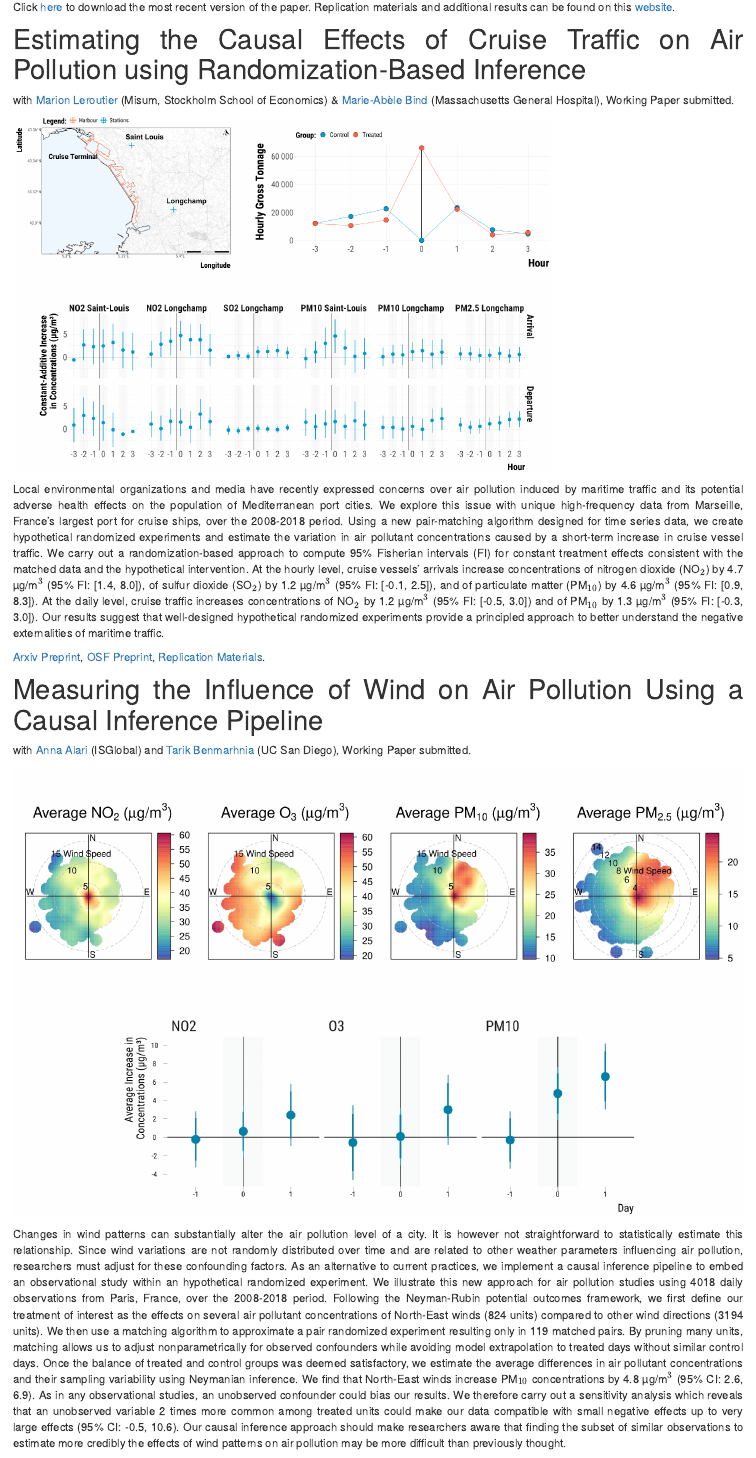
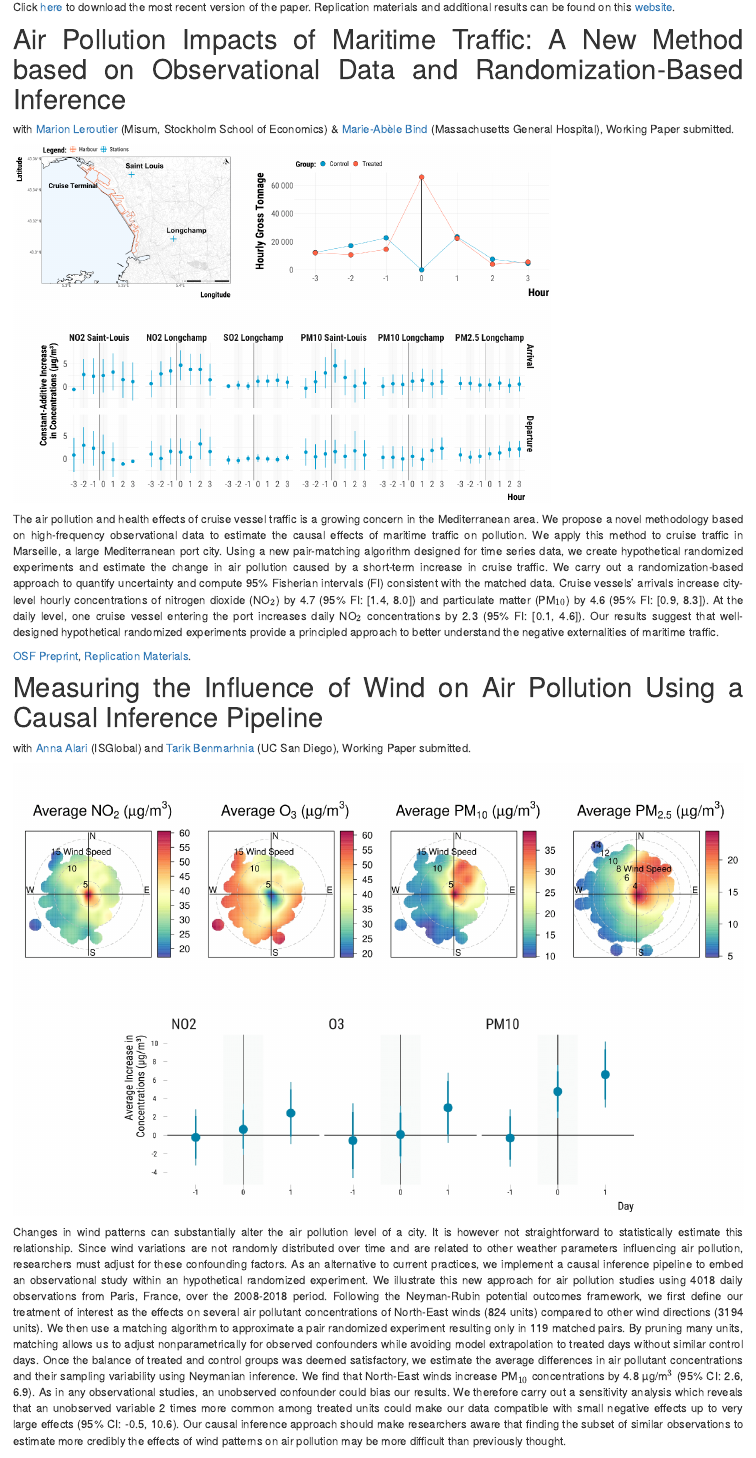
Before and after one commit to lzabrocki/lzabrocki.github.io, an R Markdown document (research.Rmd): the page in a window 1100 px wide, from 850 px down. Rendered offline with R 4.5, knitr and Pandoc, with nearby package versions; drawn as R Markdown's standard HTML page in place of the format the file asks for.

Commit message:
update marseille paper

````diff
--- a/research.Rmd
+++ b/research.Rmd
@@ -43,7 +43,7 @@ issues.
 
 Click [here](job_market_paper.pdf) to download the most recent version of the paper. Replication materials and additional results can be found on this [website](https://vincentbagilet.github.io/inference_pollution/).
 
-# Estimating the Causal Effects of Cruise Traffic on Air Pollution using Randomization-Based Inference
+# Air Pollution Impacts of Maritime Traffic: A New Method based on Observational Data and Randomization-Based Inference
 
 with [Marion Leroutier](https://marionleroutier.weebly.com/) (Misum, Stockholm School of Economics) & [Marie-Abèle Bind](https://scholar.harvard.edu/marie-abele/home) (Massachusetts General Hospital), Working Paper submitted.
 
@@ -51,9 +51,9 @@ with [Marion Leroutier](https://marionleroutier.weebly.com/) (Misum, Stockholm S
 knitr::include_graphics("images/marseille_project.png")
 ```
 
-Local environmental organizations and media have recently expressed concerns over air pollution induced by maritime traffic and its potential adverse health effects on the population of Mediterranean port cities. We explore this issue with unique high-frequency data from Marseille, France's largest port for cruise ships, over the 2008-2018 period. Using a new pair-matching algorithm designed for time series data, we create hypothetical randomized experiments and estimate the variation in air pollutant concentrations caused by a short-term increase in cruise vessel traffic. We carry out a randomization-based approach to compute 95\% Fisherian intervals (FI) for constant treatment effects consistent with the matched data and the hypothetical intervention. At the hourly level, cruise vessels' arrivals increase concentrations of nitrogen dioxide (NO$_{2}$) by 4.7 µg/m$^3$ (95\% FI: [1.4, 8.0]), of sulfur dioxide (SO$_{2}$) by 1.2 µg/m$^3$ (95\% FI: [-0.1, 2.5]), and of particulate matter (PM$_{10}$) by 4.6 µg/m$^3$ (95\% FI: [0.9, 8.3]). At the daily level, cruise traffic increases concentrations of NO$_{2}$ by 1.2 µg/m$^3$ (95\% FI: [-0.5, 3.0]) and of PM$_{10}$ by 1.3 µg/m$^3$ (95\% FI: [-0.3, 3.0]). Our results suggest that well-designed hypothetical randomized experiments provide a principled approach to better understand the negative externalities of maritime traffic.
+The air pollution and health effects of cruise vessel traffic is a growing concern in the Mediterranean area. We propose a novel methodology based on high-frequency observational data to estimate the causal effects of maritime traffic on pollution. We apply this method to cruise traffic in Marseille, a large Mediterranean port city. Using a new pair-matching algorithm designed for time series data, we create hypothetical randomized experiments and estimate the change in air pollution caused by a short-term increase in cruise traffic. We carry out a randomization-based approach to quantify uncertainty and compute 95\% Fisherian intervals (FI) consistent with the matched data. Cruise vessels' arrivals increase city-level hourly concentrations of nitrogen dioxide (NO$_{2}$) by 4.7 \si{\ugpcm} (95\% FI: [1.4, 8.0]) and particulate matter (PM$_{10}$) by 4.6 \si{\ugpcm} (95\% FI: [0.9, 8.3]). At the daily level, one cruise vessel entering the port increases daily NO$_{2}$ concentrations by 2.3 \si{\ugpcm} (95\% FI: [0.1, 4.6]). Our results suggest that well-designed hypothetical randomized experiments provide a principled approach to better understand the negative externalities of maritime traffic.
 
-[Arxiv Preprint](https://arxiv.org/abs/2105.03996), [OSF Preprint](https://osf.io/v7ctk/), [Replication Materials](https://osf.io/v8aps/).
+[OSF Preprint](https://osf.io/v7ctk/), [Replication Materials](https://osf.io/v8aps/).
 
 # Measuring the Influence of Wind on Air Pollution Using a Causal Inference Pipeline
 
````
Also changed, not shown: research.html, search.json, 1 other file.
